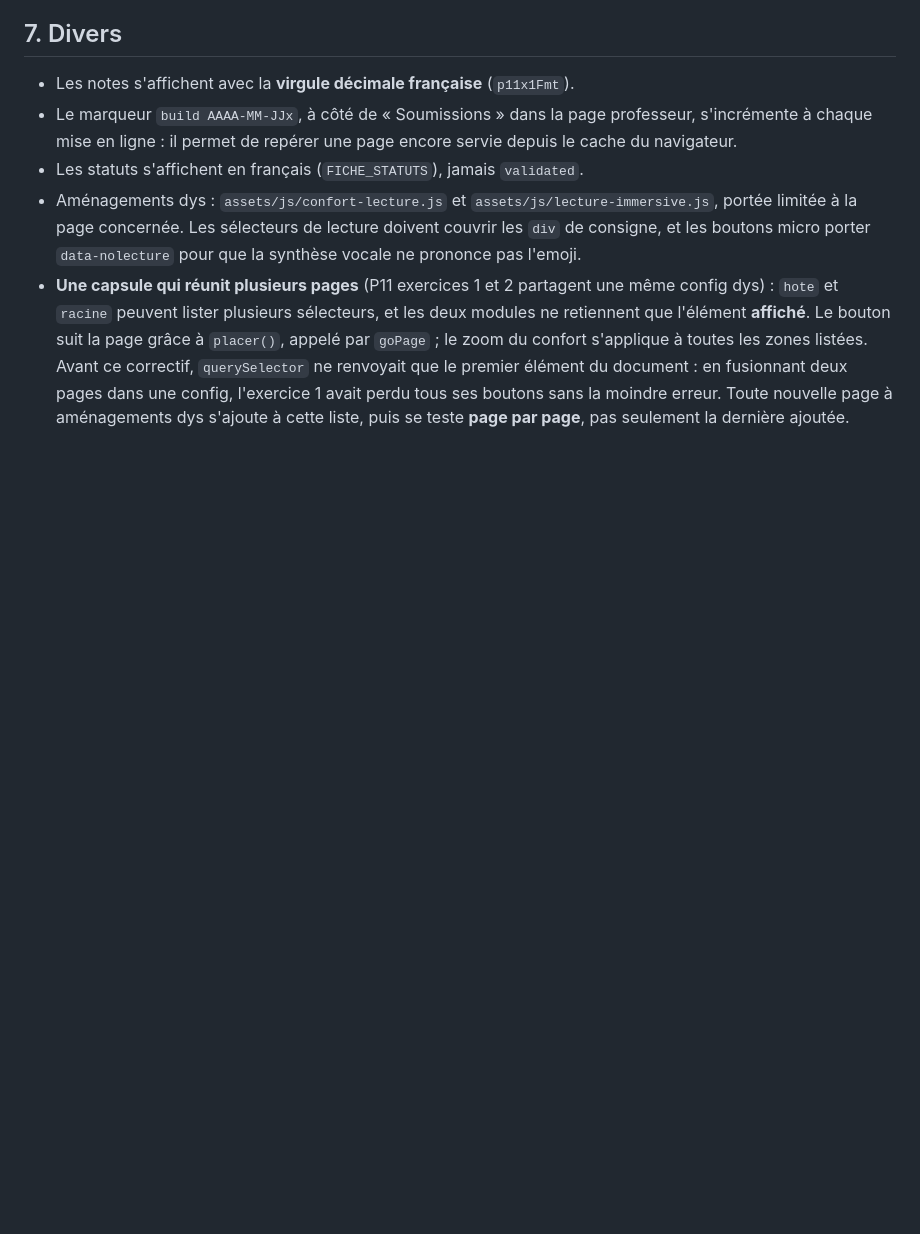
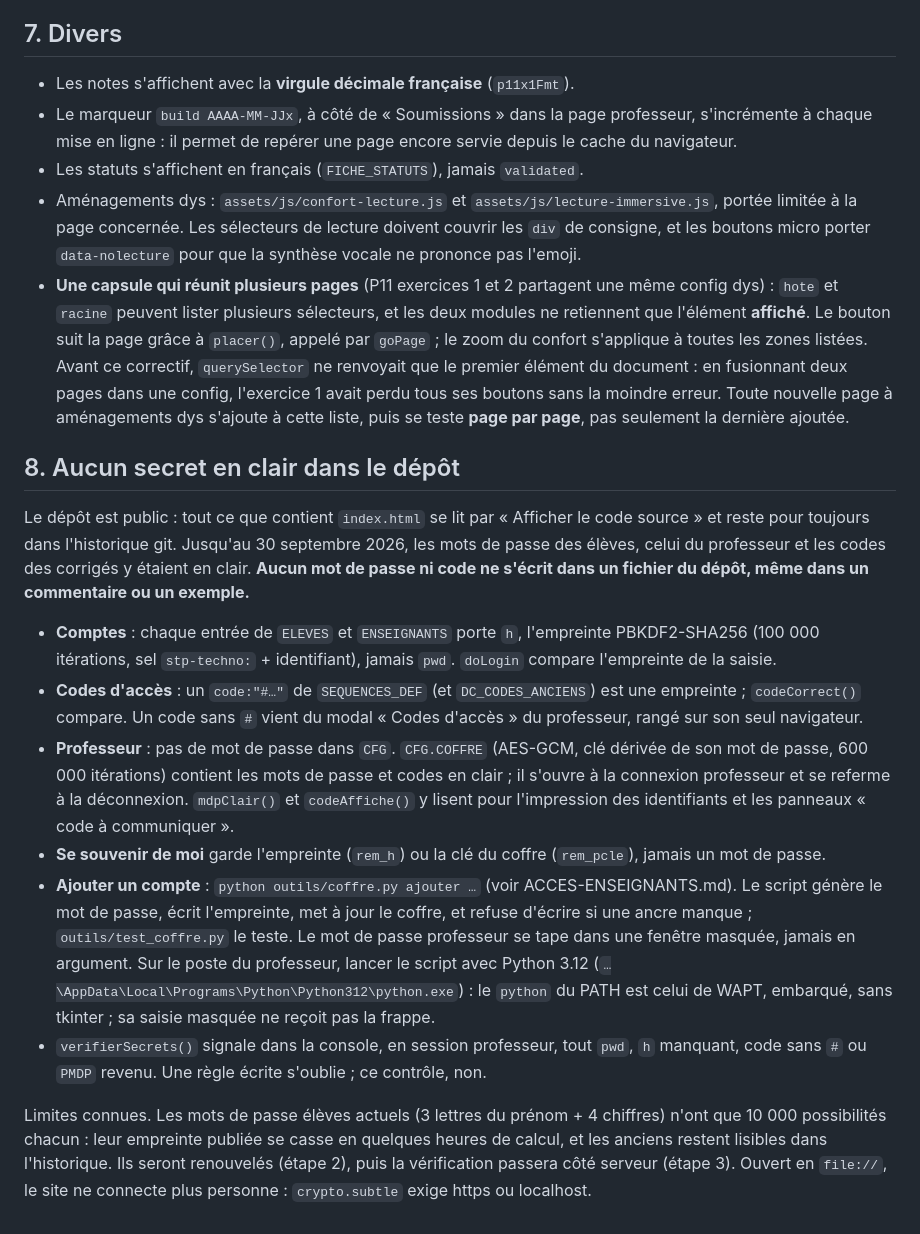
Before and after one commit to blanchardromain-cyber/technologie-stpierre, a Markdown page: CLAUDE.md, the part around the change. Rendered like a GitHub page; blank space fills up the shorter version.

Commit message:
CLAUDE.md : règle 8, aucun secret en clair dans le dépôt
Co-Authored-By: Claude Opus 5.5 <noreply@anthropic.com>

```diff
--- a/CLAUDE.md
+++ b/CLAUDE.md
@@ -158,3 +158,42 @@ points : l'élève lisait « 16/50 » (règle 5).
   fusionnant deux pages dans une config, l'exercice 1 avait perdu tous ses boutons sans
   la moindre erreur. Toute nouvelle page à aménagements dys s'ajoute à cette liste, puis
   se teste **page par page**, pas seulement la dernière ajoutée.
+
+## 8. Aucun secret en clair dans le dépôt
+
+Le dépôt est public : tout ce que contient `index.html` se lit par « Afficher le
+code source » et reste pour toujours dans l'historique git. Jusqu'au 30 septembre
+2026, les mots de passe des élèves, celui du professeur et les codes des corrigés y
+étaient en clair. **Aucun mot de passe ni code ne s'écrit dans un fichier du dépôt,
+même dans un commentaire ou un exemple.**
+
+- **Comptes** : chaque entrée de `ELEVES` et `ENSEIGNANTS` porte `h`, l'empreinte
+  PBKDF2-SHA256 (100 000 itérations, sel `stp-techno:` + identifiant), jamais `pwd`.
+  `doLogin` compare l'empreinte de la saisie.
+- **Codes d'accès** : un `code:"#…"` de `SEQUENCES_DEF` (et `DC_CODES_ANCIENS`) est
+  une empreinte ; `codeCorrect()` compare. Un code sans `#` vient du modal « Codes
+  d'accès » du professeur, rangé sur son seul navigateur.
+- **Professeur** : pas de mot de passe dans `CFG`. `CFG.COFFRE` (AES-GCM, clé dérivée
+  de son mot de passe, 600 000 itérations) contient les mots de passe et codes en
+  clair ; il s'ouvre à la connexion professeur et se referme à la déconnexion.
+  `mdpClair()` et `codeAffiche()` y lisent pour l'impression des identifiants et les
+  panneaux « code à communiquer ».
+- **Se souvenir de moi** garde l'empreinte (`rem_h`) ou la clé du coffre
+  (`rem_pcle`), jamais un mot de passe.
+- **Ajouter un compte** : `python outils/coffre.py ajouter …` (voir
+  ACCES-ENSEIGNANTS.md). Le script génère le mot de passe, écrit l'empreinte, met à
+  jour le coffre, et refuse d'écrire si une ancre manque ; `outils/test_coffre.py`
+  le teste. Le mot de passe professeur se tape dans une fenêtre masquée, jamais en
+  argument. Sur le poste du professeur, lancer le script avec Python 3.12
+  (`…\AppData\Local\Programs\Python\Python312\python.exe`) : le `python` du PATH
+  est celui de WAPT, embarqué, sans tkinter ; sa saisie masquée ne reçoit pas la frappe.
+- `verifierSecrets()` signale dans la console, en session professeur, tout `pwd`,
+  `h` manquant, code sans `#` ou `PMDP` revenu. Une règle écrite s'oublie ; ce
+  contrôle, non.
+
+Limites connues. Les mots de passe élèves actuels (3 lettres du prénom + 4
+chiffres) n'ont que 10 000 possibilités chacun : leur empreinte publiée se casse en
+quelques heures de calcul, et les anciens restent lisibles dans l'historique. Ils
+seront renouvelés (étape 2), puis la vérification passera côté serveur (étape 3).
+Ouvert en `file://`, le site ne connecte plus personne : `crypto.subtle` exige
+https ou localhost.
```
